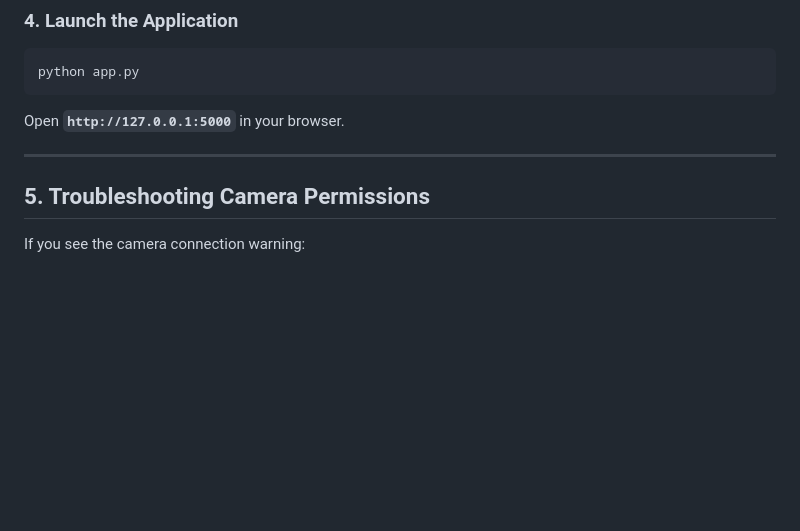
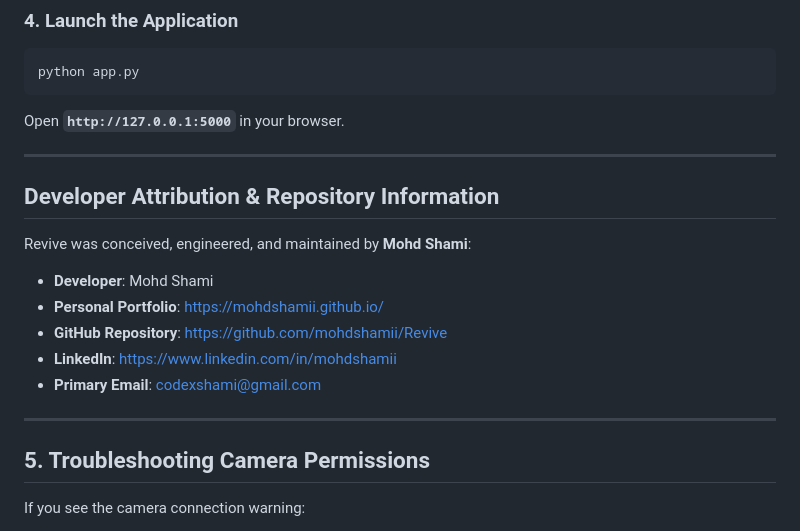
Before and after one commit to mohdshamii/Driver-drowsiness-and-distraction-detection, a Markdown page: README.md, the part around the change. Drawn GitHub-style; blank space fills up the shorter version.

Commit message:
Add developer attribution and repository links
Added developer attribution and repository information to README.

```diff
--- a/README.md
+++ b/README.md
@@ -140,6 +140,17 @@ python app.py
 Open **`http://127.0.0.1:5000`** in your browser.
 
 ---
+## Developer Attribution & Repository Information
+
+Revive was conceived, engineered, and maintained by **Mohd Shami**:
+
+- **Developer**: Mohd Shami
+- **Personal Portfolio**: [https://mohdshamii.github.io/](https://mohdshamii.github.io/)
+- **GitHub Repository**: [https://github.com/mohdshamii/Revive](https://github.com/mohdshamii/Driver-drowsiness-and-distraction-detection)
+- **LinkedIn**: [https://www.linkedin.com/in/mohdshamii](https://www.linkedin.com/in/mohdshamii)
+- **Primary Email**: [codexshami@gmail.com](mailto:codexshami@gmail.com)
+
+---
 
 ## 5. Troubleshooting Camera Permissions
 If you see the camera connection warning:
```
